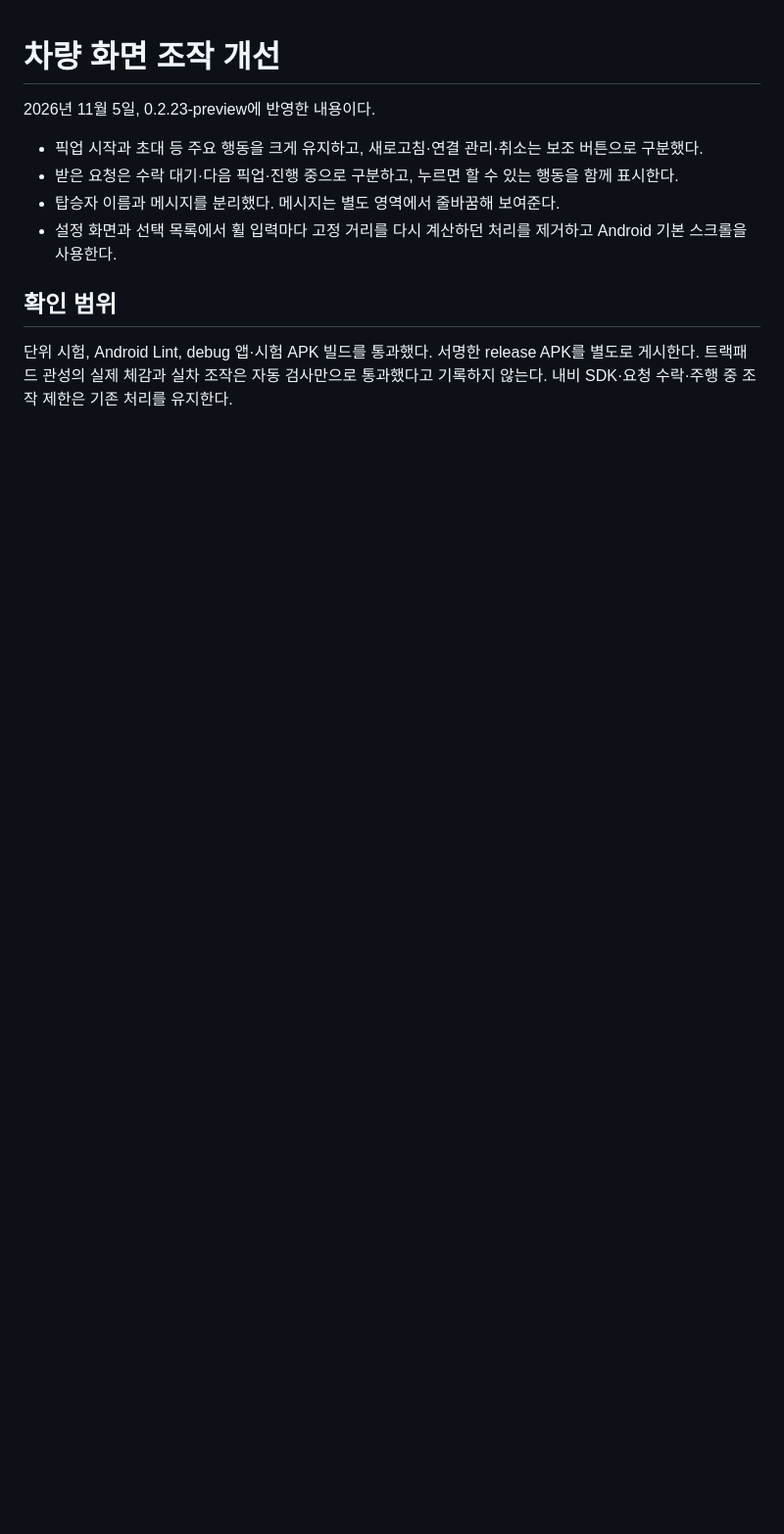
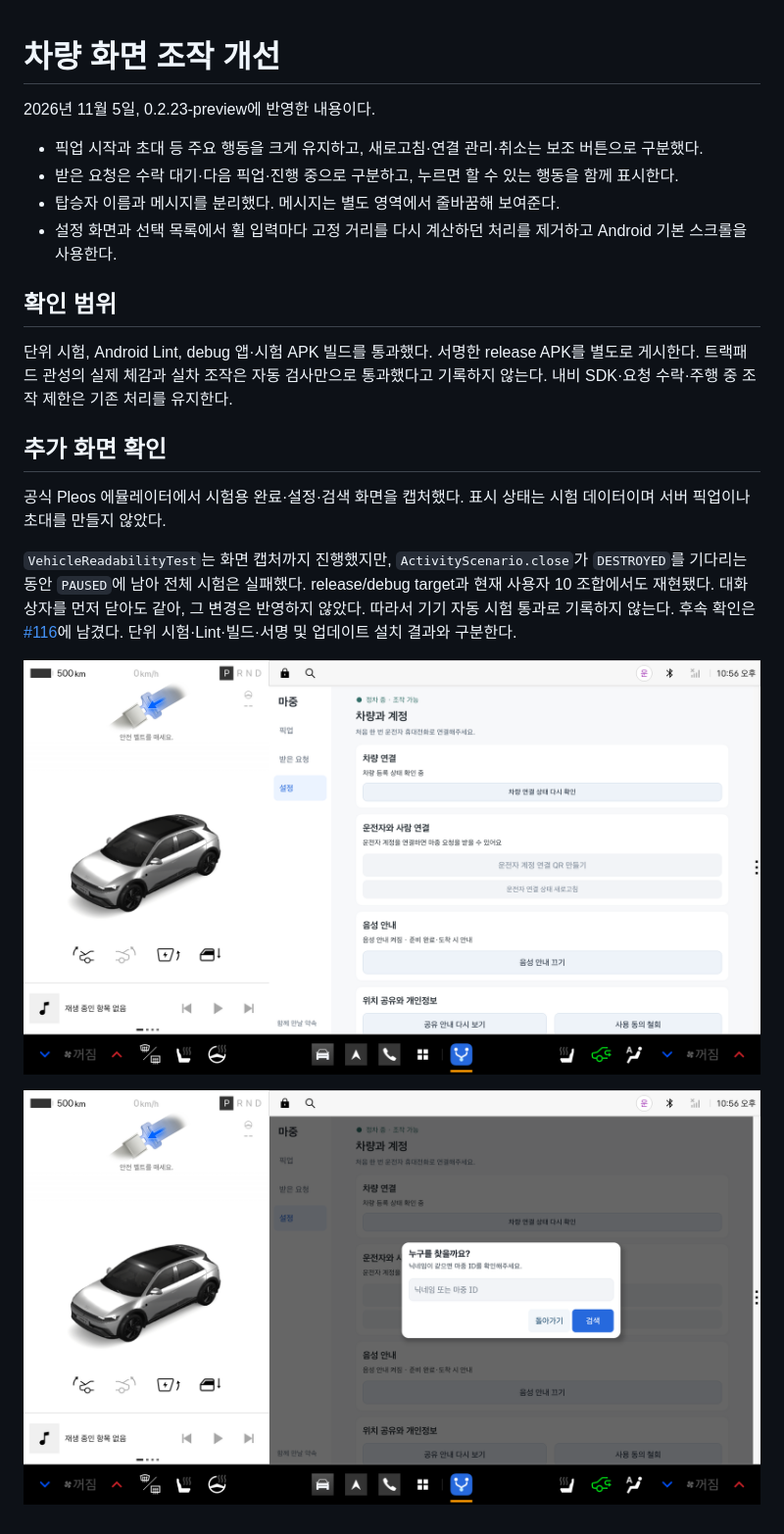
Before and after one commit to majung-team/majung-vehicle-app, a Markdown page: docs/usability-2026-11-05.md, the part around the change. Shown at 98% size. Drawn GitHub-style; pictures changed too: docs/media/usability-20261105/search.png (added), docs/media/usability-20261105/settings.png (added); blank space fills up the shorter version.

Commit message:
docs(vehicle): 사용성 화면과 기기 시험 종료 실패 기록

```diff
--- a/docs/usability-2026-11-05.md
+++ b/docs/usability-2026-11-05.md
@@ -10,3 +10,13 @@
 ## 확인 범위
 
 단위 시험, Android Lint, debug 앱·시험 APK 빌드를 통과했다. 서명한 release APK를 별도로 게시한다. 트랙패드 관성의 실제 체감과 실차 조작은 자동 검사만으로 통과했다고 기록하지 않는다. 내비 SDK·요청 수락·주행 중 조작 제한은 기존 처리를 유지한다.
+
+## 추가 화면 확인
+
+공식 Pleos 에뮬레이터에서 시험용 완료·설정·검색 화면을 캡처했다. 표시 상태는 시험 데이터이며 서버 픽업이나 초대를 만들지 않았다.
+
+`VehicleReadabilityTest`는 화면 캡처까지 진행했지만, `ActivityScenario.close`가 `DESTROYED`를 기다리는 동안 `PAUSED`에 남아 전체 시험은 실패했다. release/debug target과 현재 사용자 10 조합에서도 재현됐다. 대화상자를 먼저 닫아도 같아, 그 변경은 반영하지 않았다. 따라서 기기 자동 시험 통과로 기록하지 않는다. 후속 확인은 [#116](https://github.com/majung-team/majung-vehicle-app/issues/116)에 남겼다. 단위 시험·Lint·빌드·서명 및 업데이트 설치 결과와 구분한다.
+
+![설정 화면](media/usability-20261105/settings.png)
+
+![사람 검색](media/usability-20261105/search.png)
```
Also changed, not shown: docs/media/usability-20261105/completed.png (added).
